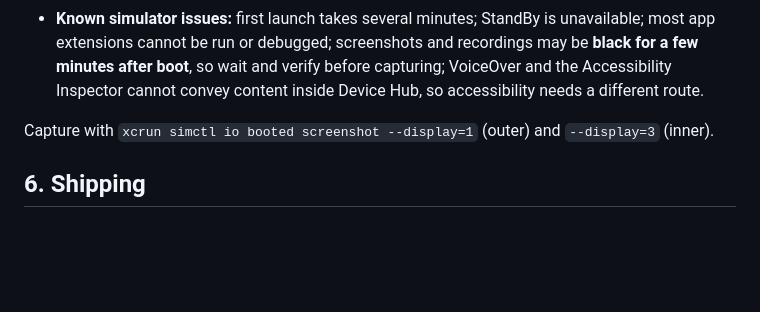
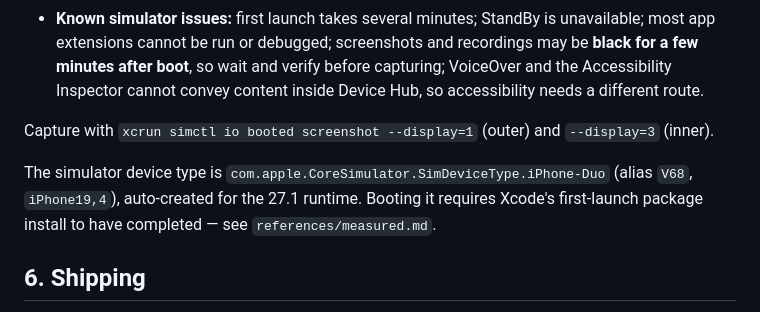
Before and after one commit to guitaripod/claudeconfig, a Markdown page: skills/iphone-duo/SKILL.md, the part around the change. GitHub-like rendering; blank space fills up the shorter version.

Commit message:
iphone-duo skill: record the verified Duo simulator device profile
With the Xcode 27.1 RC available, extract the actual iPhone Duo.simdevicetype
from XcodeSystemResources.pkg and use Apple's own values instead of the
community probe. Device type com.apple.CoreSimulator.SimDeviceType.iPhone-Duo,
alias V68, modelIdentifier iPhone19,4, productClass V68, minRuntimeVersion 27.1,
created by default for runtimes 27.1 and later.

The conditional supportedFeatures list carries
com.apple.CoreSimulator.display.resizableScene, which is the simulator-side
confirmation of the resizable scene machinery that Split View and the resizable
window are built on. EnhancedMultitasking is absent, confirming no Stage
Manager from the simulator profile as well as the runtime probe.

Also record the one thing that will waste an afternoon: copying the device type
into ~/Library/Developer/CoreSimulator/Profiles/DeviceTypes/ makes simctl list
it, but simctl create then fails with "Authorization is required to install the
packages". The device type ships in XcodeSystemResources.pkg and Xcode installs
it during the first-launch component step, which needs admin.

```diff
--- a/skills/iphone-duo/SKILL.md
+++ b/skills/iphone-duo/SKILL.md
@@ -109,6 +109,8 @@ Only the iPhone Duo simulator shows vertical bars and reserved regions. A resiza
 
 Capture with `xcrun simctl io booted screenshot --display=1` (outer) and `--display=3` (inner).
 
+The simulator device type is `com.apple.CoreSimulator.SimDeviceType.iPhone-Duo` (alias `V68`, `iPhone19,4`), auto-created for the 27.1 runtime. Booting it requires Xcode's first-launch package install to have completed — see `references/measured.md`.
+
 ## 6. Shipping
 
 **From April 2027 every App Store submission must include iPhone Duo screenshots.** That is the deadline driving all of this.
```
Also changed, not shown: 1 other file.
